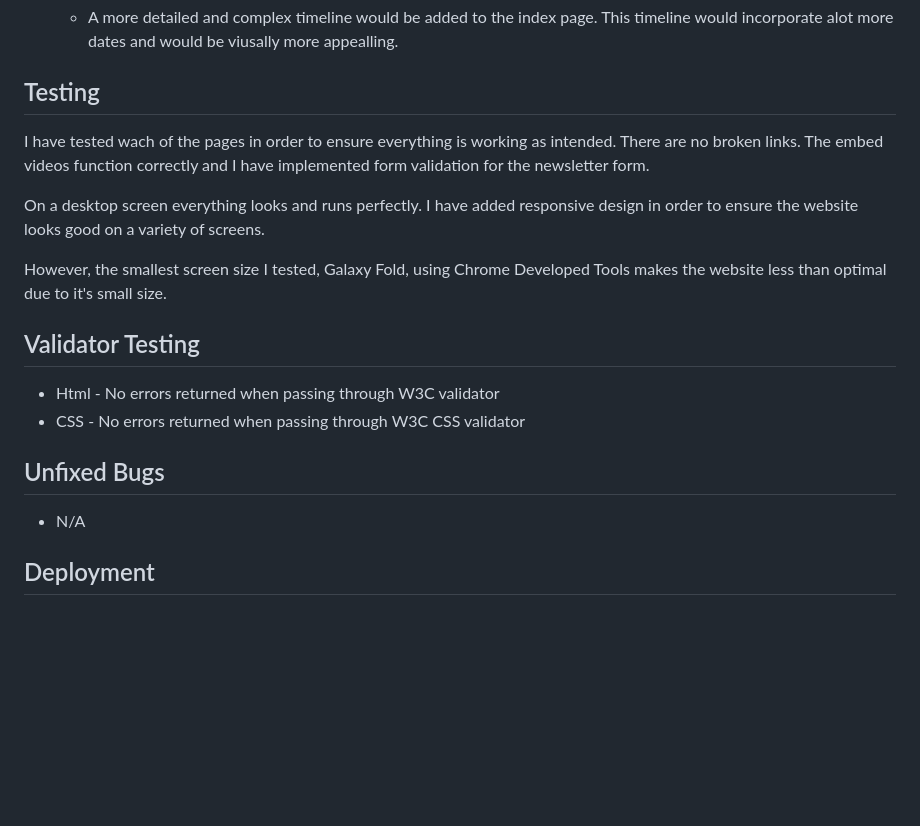
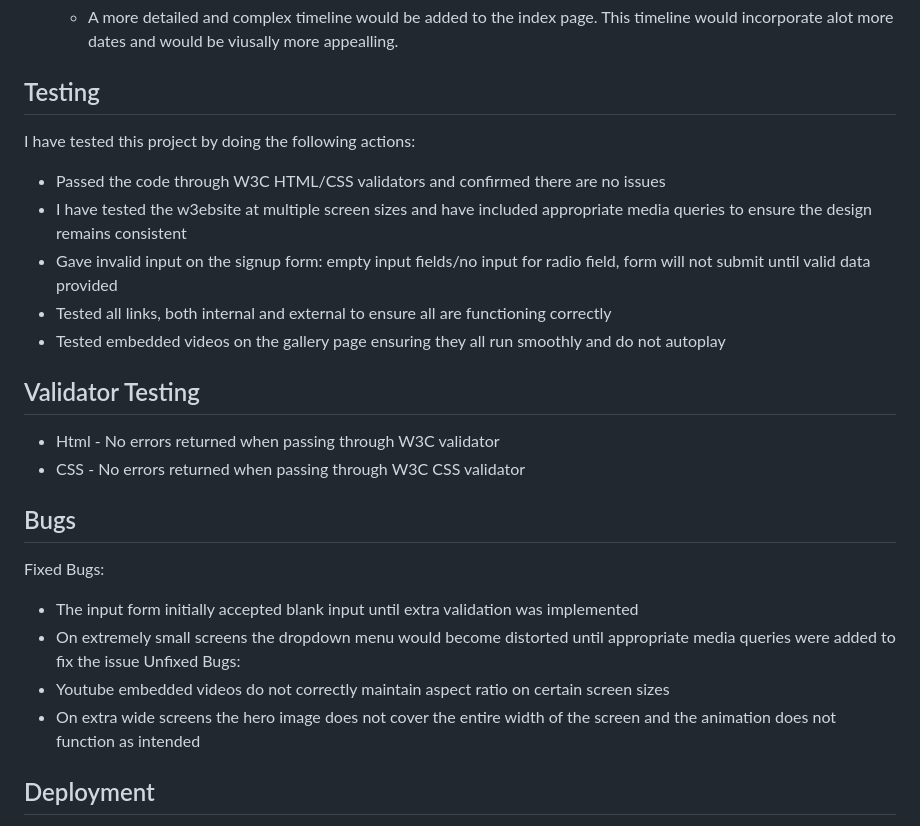
Before and after one commit to GreyWhite994/Egyptology, a Markdown page: README.md, the part around the change. Rendered like a GitHub page; blank space fills up the shorter version.

```diff
--- a/README.md
+++ b/README.md
@@ -64,19 +64,25 @@ This website hopes to educate anyone interested in Egypt and keep it's users inf
     - A more detailed and complex timeline would be added to the index page. This timeline would incorporate alot more dates and would be viusally more appealling.
 
 ## Testing
+I have tested this project by doing the following actions:
+- Passed the code through W3C HTML/CSS validators and confirmed there are no issues
+- I have tested the w3ebsite at multiple screen sizes and have included appropriate media queries to ensure the design remains consistent
+- Gave invalid input on the signup form: empty input fields/no input for radio field, form will not submit until valid data provided
+- Tested all links, both internal and external to ensure all are functioning correctly
+- Tested embedded videos on the gallery page ensuring they all run smoothly and do not autoplay
 
-I have tested wach of the pages in order to ensure everything is working as intended. There are no broken links. The embed videos function correctly and I have implemented form validation for the newsletter form.
-
-On a desktop screen everything looks and runs perfectly. I have added responsive design in order to ensure the website looks good on a variety of screens.
-
-However, the smallest screen size I tested, Galaxy Fold, using Chrome Developed Tools makes the website less than optimal due to it's small size.
 
 ## Validator Testing
 - Html - No errors returned when passing through W3C validator
 - CSS - No errors returned when passing through W3C CSS validator
 
-## Unfixed Bugs
-- N/A
+## Bugs
+Fixed Bugs:
+- The input form initially accepted blank input until extra validation was implemented
+- On extremely small screens the dropdown menu would become distorted until appropriate media queries were added to fix the issue
+Unfixed Bugs:
+- Youtube embedded videos do not correctly maintain aspect ratio on certain screen sizes
+- On extra wide screens the hero image does not cover the entire width of the screen and the animation does not function as intended
 
 ## Deployment
 
```
